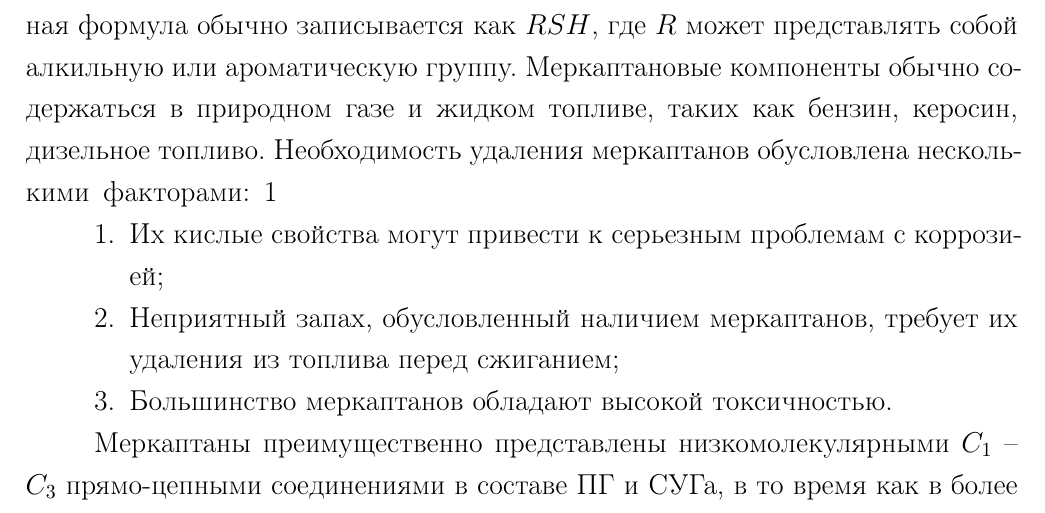
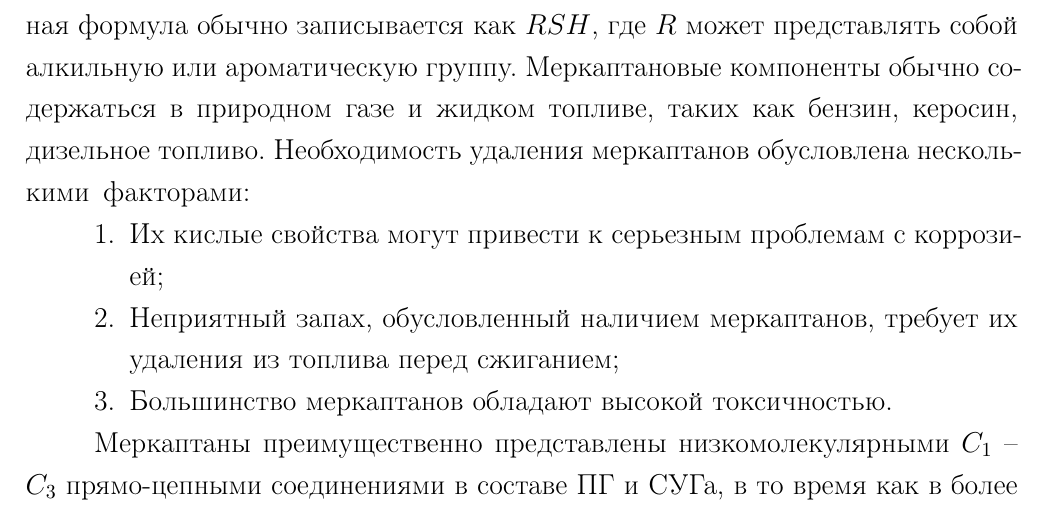
Before and after one commit to seishiru98/kstu, a LaTeX thesis (thesis-kstu.tex, which reads Dissertation/chapter1.tex): part of page 6 of 30, cut so that both start at the same text. Compiled offline with pdfLaTeX; a LaTeX package or settings file that is missing is left out.

Commit message:
Update chapter1.tex
1

```diff
--- a/Dissertation/chapter1.tex
+++ b/Dissertation/chapter1.tex
@@ -3,7 +3,7 @@
 %------------------------------------------------------------------------------------------
 \section{Удаление меркаптанов} \label{sec:ch1/sec1}
 
-Меркаптаны, или, согласно более точному термину, тиолы, представляют собой класс органических соединений, содержащих группу $SH$. Их структурная формула обычно записывается как $RSH$, где $R$ может представлять собой алкильную или ароматическую группу. Меркаптановые компоненты обычно содержаться в природном газе и жидком топливе, таких как бензин, керосин, дизельное топливо. Необходимость удаления меркаптанов обусловлена несколькими факторами: 1
+Меркаптаны, или, согласно более точному термину, тиолы, представляют собой класс органических соединений, содержащих группу $SH$. Их структурная формула обычно записывается как $RSH$, где $R$ может представлять собой алкильную или ароматическую группу. Меркаптановые компоненты обычно содержаться в природном газе и жидком топливе, таких как бензин, керосин, дизельное топливо. Необходимость удаления меркаптанов обусловлена несколькими факторами:
 
 \begin{enumerate}
 	\item Их кислые свойства могут привести к серьезным проблемам с коррозией;
```
